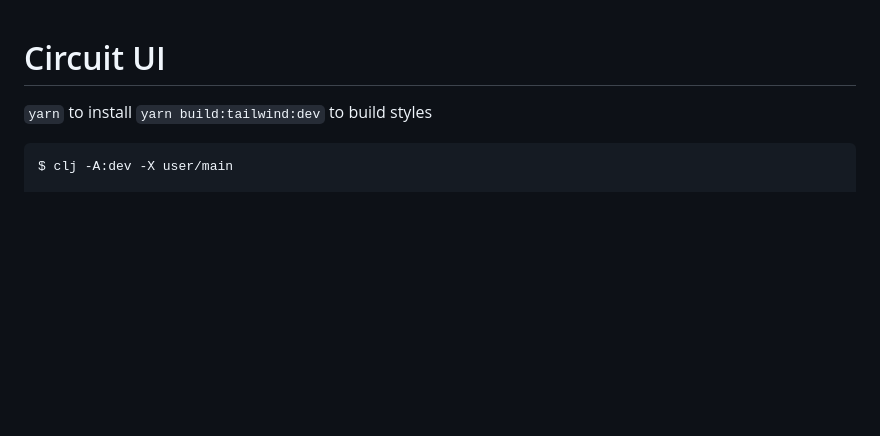
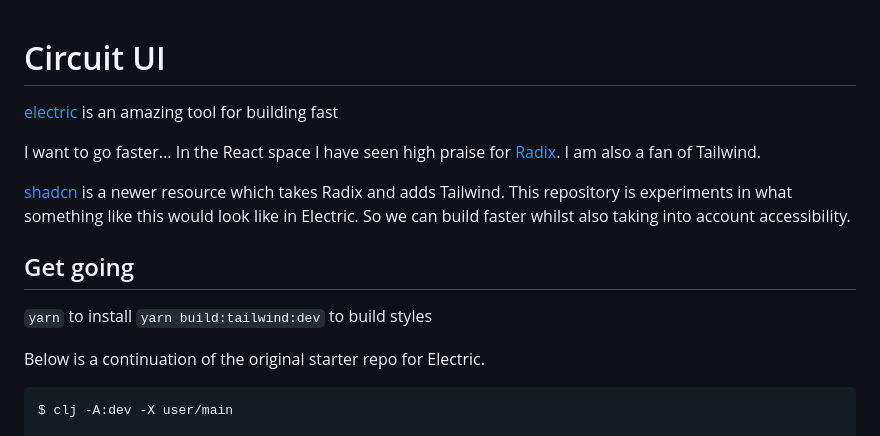
Before and after one commit to groundedsage/circuit-ui, a Markdown page: README.md, the part around the change. GitHub-like rendering; blank space fills up the shorter version.

Commit message:
Add some introduction to this repo

````diff
--- a/README.md
+++ b/README.md
@@ -1,8 +1,18 @@
 # Circuit UI
 
+[electric](https://github.com/hyperfiddle/electric) is an amazing tool for building fast
+
+I want to go faster... In the React space I have seen high praise for [Radix](https://www.radix-ui.com/). I am also a fan of Tailwind.
+
+[shadcn](https://ui.shadcn.com/) is a newer resource which takes Radix and adds Tailwind. This repository is experiments in what something like this would look like in Electric. So we can build faster whilst also taking into account accessibility.
+
+
+## Get going
 `yarn` to install
 `yarn build:tailwind:dev` to build styles
 
+
+Below is a continuation of the original starter repo for Electric.
 ```
 $ clj -A:dev -X user/main
 
````
